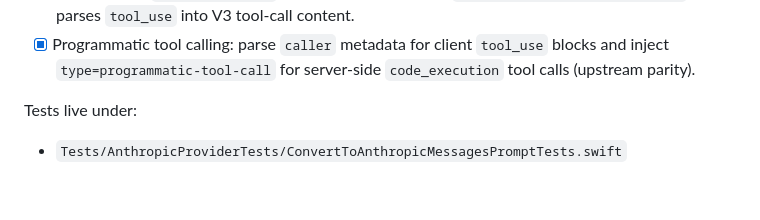
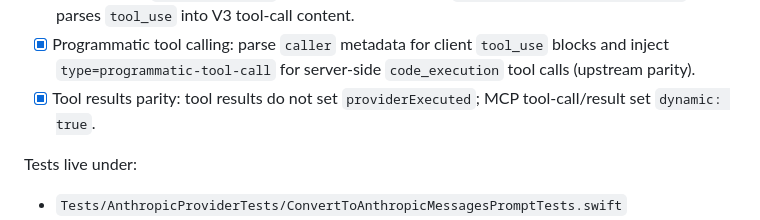
Before and after one commit to teunlao/swift-ai-sdk, a Markdown page: upstream/providers/anthropic.md, the part around the change. Rendered like a GitHub page; blank space fills up the shorter version.

```diff
--- a/upstream/providers/anthropic.md
+++ b/upstream/providers/anthropic.md
@@ -18,6 +18,7 @@
 - [x] Web tools output shape aligned to upstream (breaking in `v0.10.0`).
 - [x] Memory tool: `memory_20250818` prepare-tools payload + `context-management-2025-06-27` beta; parses `tool_use` into V3 tool-call content.
 - [x] Programmatic tool calling: parse `caller` metadata for client `tool_use` blocks and inject `type=programmatic-tool-call` for server-side `code_execution` tool calls (upstream parity).
+- [x] Tool results parity: tool results do not set `providerExecuted`; MCP tool-call/result set `dynamic: true`.
 
 Tests live under:
 - `Tests/AnthropicProviderTests/ConvertToAnthropicMessagesPromptTests.swift`
```
Also changed, not shown: upstream/PROGRESS.md (+14 -0 lines).
